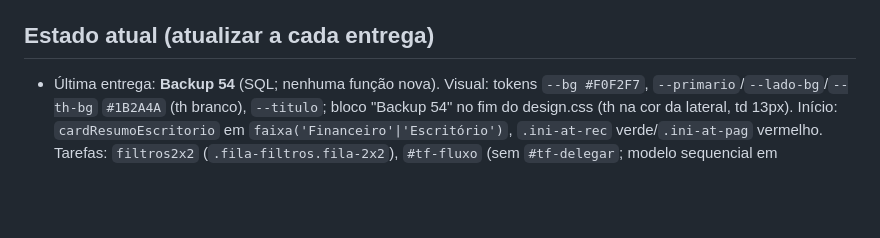
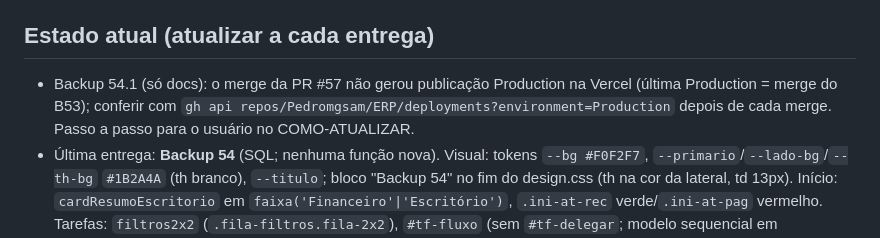
Before and after one commit to Pedromgsam/ERP, a Markdown page: CLAUDE.md, the part around the change. GitHub-like rendering; blank space fills up the shorter version.

```diff
--- a/CLAUDE.md
+++ b/CLAUDE.md
@@ -82,6 +82,8 @@ Tarefas · **Alertas** (cartões por setor + rotina do cartão CNPJ) · Notifica
 - Plano de migração das telas antigas: `sistema/INVENTARIO-SIMPLIFICACAO.md`. Custos das integrações pagas: `sistema/INTEGRACOES-CUSTOS.md`.
 
 ## Estado atual (atualizar a cada entrega)
+- Backup 54.1 (só docs): o merge da PR #57 não gerou publicação Production na Vercel (última Production = merge do B53); conferir com
+  `gh api repos/Pedromgsam/ERP/deployments?environment=Production` depois de cada merge. Passo a passo para o usuário no COMO-ATUALIZAR.
 - Última entrega: **Backup 54** (SQL; nenhuma função nova). Visual: tokens `--bg #F0F2F7`, `--primario`/`--lado-bg`/`--th-bg` `#1B2A4A` (th branco), `--titulo`; bloco "Backup 54" no fim do design.css
   (th na cor da lateral, td 13px). Início: `cardResumoEscritorio` em `faixa('Financeiro'|'Escritório')`, `.ini-at-rec` verde/`.ini-at-pag` vermelho. Tarefas: `filtros2x2` (`.fila-filtros.fila-2x2`), `#tf-fluxo` (sem `#tf-delegar`;
   modelo sequencial em `formNovoFluxo` → `janelaDelegar({modelo})`), `formTarefa` com `<details id="tf-mais">`. Ficha: `.dados .dado` em grid 150px. E-mail: aba `auto` = `admEmailAuto` (`EMAILS_EQUIPE`, `[data-eq]` → RPC
```
Also changed, not shown: sistema/COMO-ATUALIZAR.md (+8 -0 lines).
